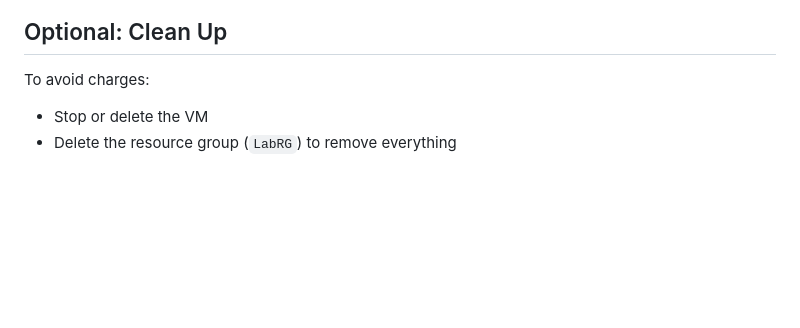
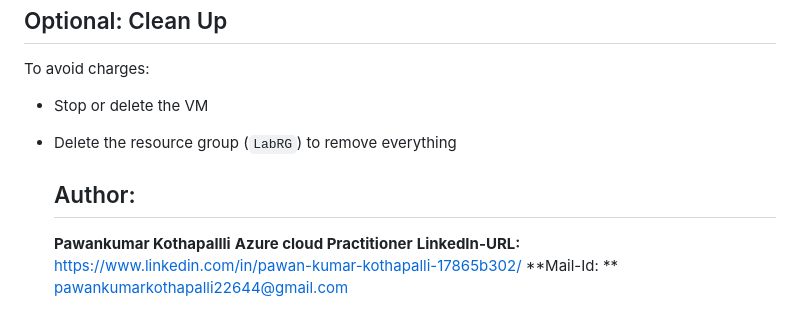
Before and after one commit to pawan7197/Azure-Tasks, a Markdown page: SampleVm/Readme.md, the part around the change. Rendered like a GitHub page; blank space fills up the shorter version.

```diff
--- a/SampleVm/Readme.md
+++ b/SampleVm/Readme.md
@@ -117,3 +117,11 @@ You should see the **Nginx Welcome Page**.
 To avoid charges:
 - Stop or delete the VM
 - Delete the resource group (`LabRG`) to remove everything
+
+
+  ## Author:
+
+  **Pawankumar Kothapallli**
+  **Azure cloud Practitioner**
+  **LinkedIn-URL:**   https://www.linkedin.com/in/pawan-kumar-kothapalli-17865b302/
+  **Mail-Id: **  pawankumarkothapalli22644@gmail.com
```
